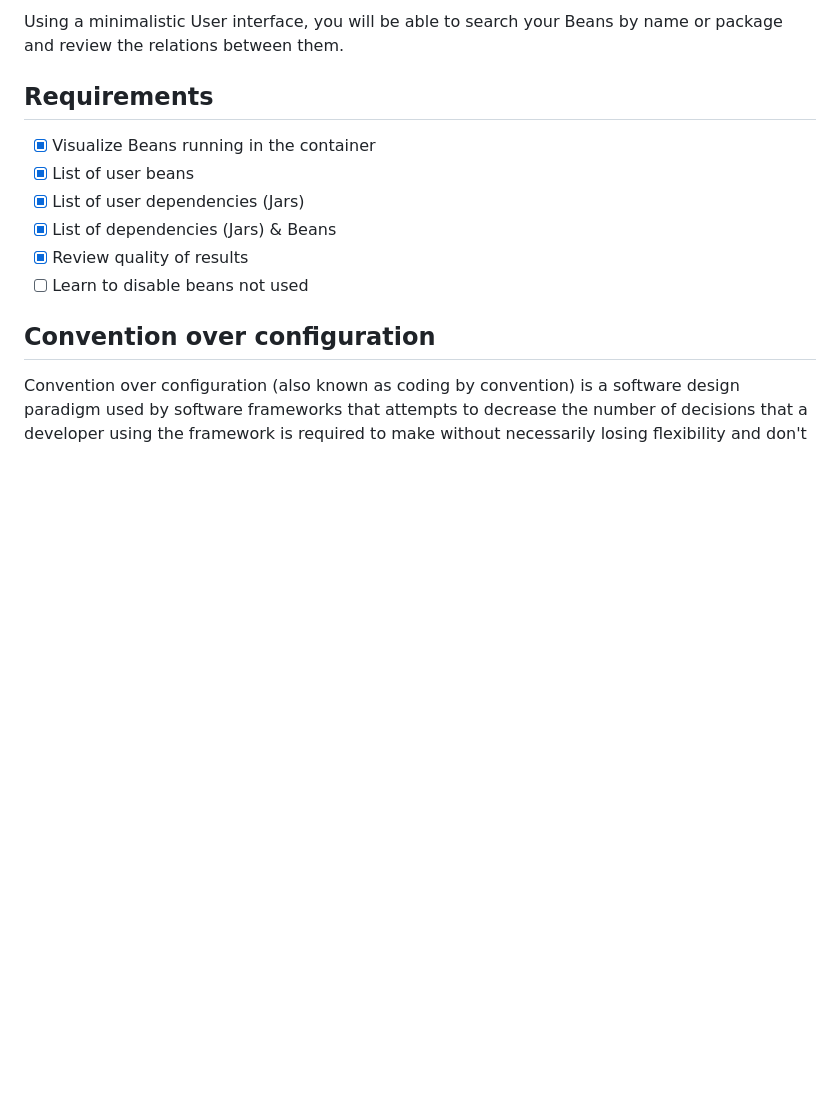
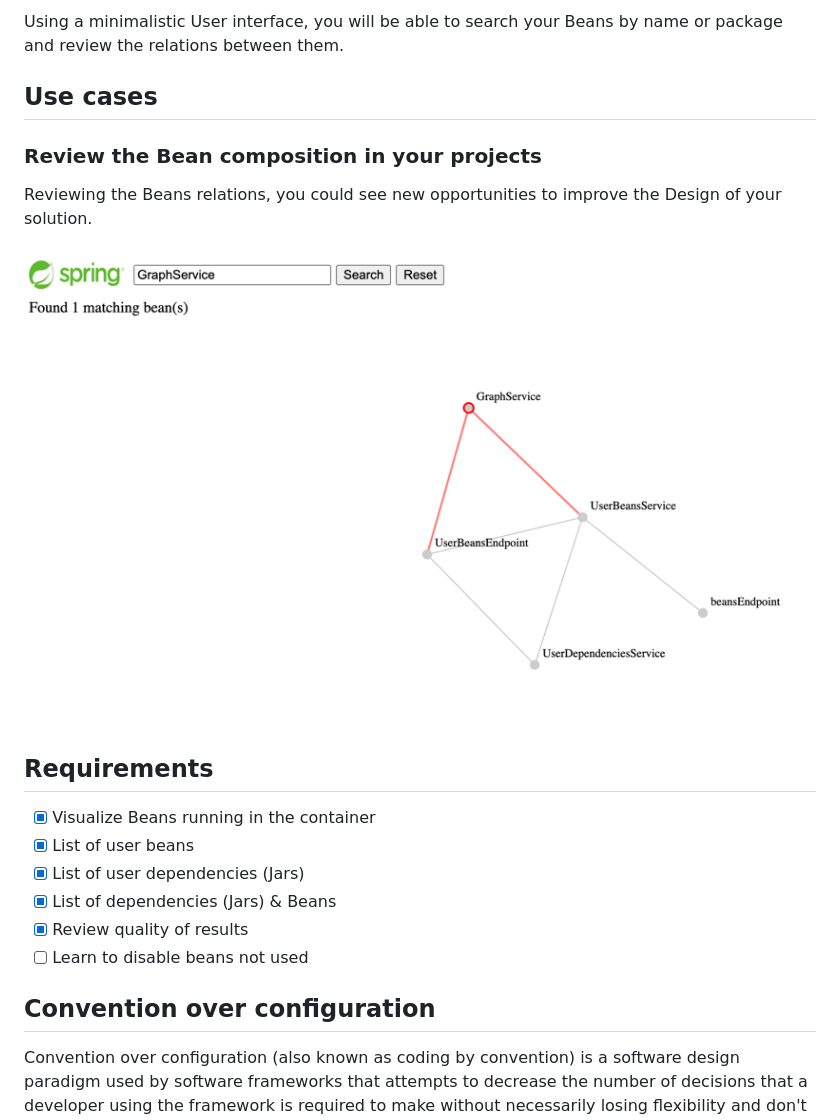
Before and after one commit to jabrena/spring-boot-user-beans, a Markdown page: README.md, the part around the change. Drawn GitHub-style; pictures changed too: docs/use-case1.png (added); blank space fills up the shorter version.

```diff
--- a/README.md
+++ b/README.md
@@ -14,6 +14,15 @@ in the **classpath**. The project uses Graph theory to show the beans as a [Dire
 
 Using a minimalistic User interface, you will be able to search
 your Beans by name or package and review the relations between them.
+
+## Use cases
+
+### Review the Bean composition in your projects
+
+Reviewing the Beans relations, you could see new opportunities
+to improve the Design of your solution.
+
+![](./docs/use-case1.png)
 
 ## Requirements
 
```
Also changed, not shown: 1 other file.
